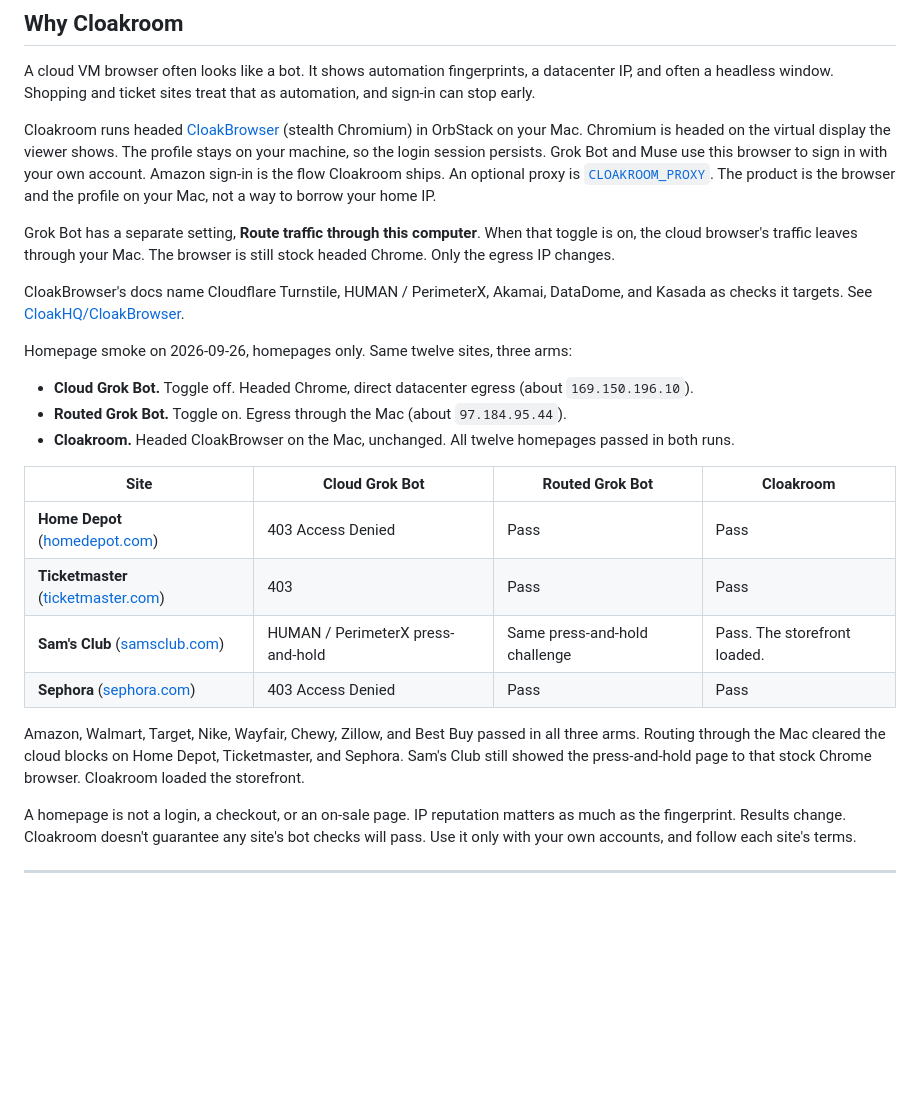
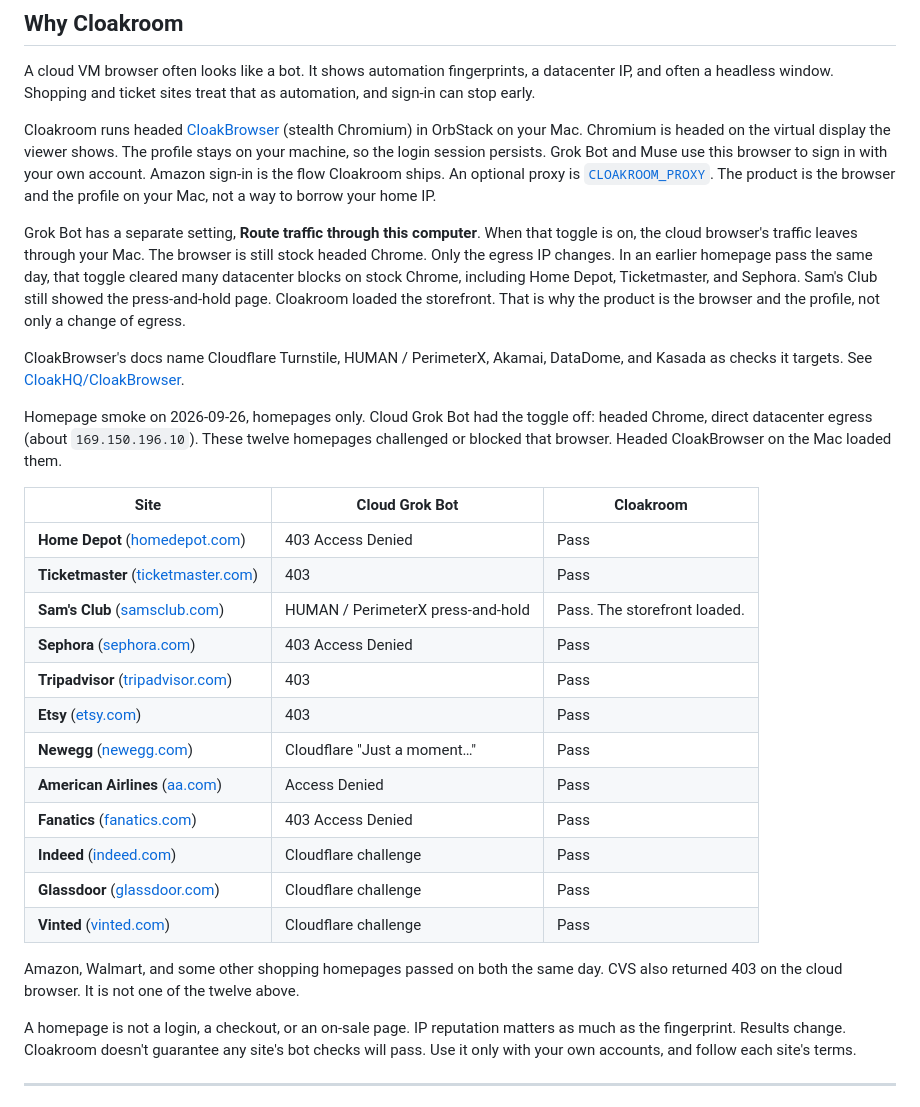
Before and after one commit to jonclegg/cloakroom, a Markdown page: README.md, the part around the change. GitHub-like rendering; blank space fills up the shorter version.

Commit message:
Feature twelve cloud-egress homepage wins in Why Cloakroom.
Co-authored-by: jonclegg <jonclegg@users.noreply.github.com>

```diff
--- a/README.md
+++ b/README.md
@@ -49,24 +49,28 @@ A cloud VM browser often looks like a bot. It shows automation fingerprints, a d
 
 Cloakroom runs headed [CloakBrowser](https://github.com/CloakHQ/CloakBrowser) (stealth Chromium) in OrbStack on your Mac. Chromium is headed on the virtual display the viewer shows. The profile stays on your machine, so the login session persists. Grok Bot and Muse use this browser to sign in with your own account. Amazon sign-in is the flow Cloakroom ships. An optional proxy is [`CLOAKROOM_PROXY`](#settings). The product is the browser and the profile on your Mac, not a way to borrow your home IP.
 
-Grok Bot has a separate setting, **Route traffic through this computer**. When that toggle is on, the cloud browser's traffic leaves through your Mac. The browser is still stock headed Chrome. Only the egress IP changes.
+Grok Bot has a separate setting, **Route traffic through this computer**. When that toggle is on, the cloud browser's traffic leaves through your Mac. The browser is still stock headed Chrome. Only the egress IP changes. In an earlier homepage pass the same day, that toggle cleared many datacenter blocks on stock Chrome, including Home Depot, Ticketmaster, and Sephora. Sam's Club still showed the press-and-hold page. Cloakroom loaded the storefront. That is why the product is the browser and the profile, not only a change of egress.
 
 CloakBrowser's docs name Cloudflare Turnstile, HUMAN / PerimeterX, Akamai, DataDome, and Kasada as checks it targets. See [CloakHQ/CloakBrowser](https://github.com/CloakHQ/CloakBrowser).
 
-Homepage smoke on 2026-09-26, homepages only. Same twelve sites, three arms:
+Homepage smoke on 2026-09-26, homepages only. Cloud Grok Bot had the toggle off: headed Chrome, direct datacenter egress (about `169.150.196.10`). These twelve homepages challenged or blocked that browser. Headed CloakBrowser on the Mac loaded them.
 
-- **Cloud Grok Bot.** Toggle off. Headed Chrome, direct datacenter egress (about `169.150.196.10`).
-- **Routed Grok Bot.** Toggle on. Egress through the Mac (about `97.184.95.44`).
-- **Cloakroom.** Headed CloakBrowser on the Mac, unchanged. All twelve homepages passed in both runs.
+| Site | Cloud Grok Bot | Cloakroom |
+| --- | --- | --- |
+| **Home Depot** ([homedepot.com](https://www.homedepot.com)) | 403 Access Denied | Pass |
+| **Ticketmaster** ([ticketmaster.com](https://www.ticketmaster.com)) | 403 | Pass |
+| **Sam's Club** ([samsclub.com](https://www.samsclub.com)) | HUMAN / PerimeterX press-and-hold | Pass. The storefront loaded. |
+| **Sephora** ([sephora.com](https://www.sephora.com)) | 403 Access Denied | Pass |
+| **Tripadvisor** ([tripadvisor.com](https://www.tripadvisor.com)) | 403 | Pass |
+| **Etsy** ([etsy.com](https://www.etsy.com)) | 403 | Pass |
+| **Newegg** ([newegg.com](https://www.newegg.com)) | Cloudflare "Just a moment…" | Pass |
+| **American Airlines** ([aa.com](https://www.aa.com)) | Access Denied | Pass |
+| **Fanatics** ([fanatics.com](https://www.fanatics.com)) | 403 Access Denied | Pass |
+| **Indeed** ([indeed.com](https://www.indeed.com)) | Cloudflare challenge | Pass |
+| **Glassdoor** ([glassdoor.com](https://www.glassdoor.com)) | Cloudflare challenge | Pass |
+| **Vinted** ([vinted.com](https://www.vinted.com)) | Cloudflare challenge | Pass |
 
-| Site | Cloud Grok Bot | Routed Grok Bot | Cloakroom |
-| --- | --- | --- | --- |
-| **Home Depot** ([homedepot.com](https://www.homedepot.com)) | 403 Access Denied | Pass | Pass |
-| **Ticketmaster** ([ticketmaster.com](https://www.ticketmaster.com)) | 403 | Pass | Pass |
-| **Sam's Club** ([samsclub.com](https://www.samsclub.com)) | HUMAN / PerimeterX press-and-hold | Same press-and-hold challenge | Pass. The storefront loaded. |
-| **Sephora** ([sephora.com](https://www.sephora.com)) | 403 Access Denied | Pass | Pass |
-
-Amazon, Walmart, Target, Nike, Wayfair, Chewy, Zillow, and Best Buy passed in all three arms. Routing through the Mac cleared the cloud blocks on Home Depot, Ticketmaster, and Sephora. Sam's Club still showed the press-and-hold page to that stock Chrome browser. Cloakroom loaded the storefront.
+Amazon, Walmart, and some other shopping homepages passed on both the same day. CVS also returned 403 on the cloud browser. It is not one of the twelve above.
 
 A homepage is not a login, a checkout, or an on-sale page. IP reputation matters as much as the fingerprint. Results change. Cloakroom doesn't guarantee any site's bot checks will pass. Use it only with your own accounts, and follow each site's terms.
 
```
